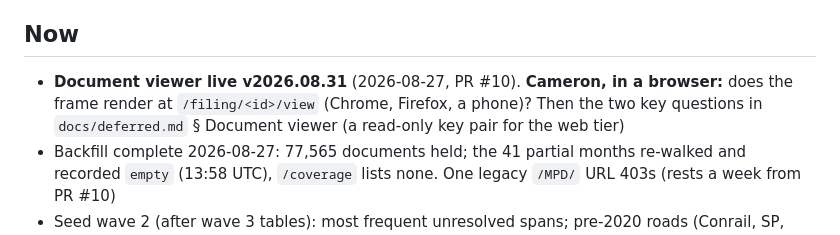
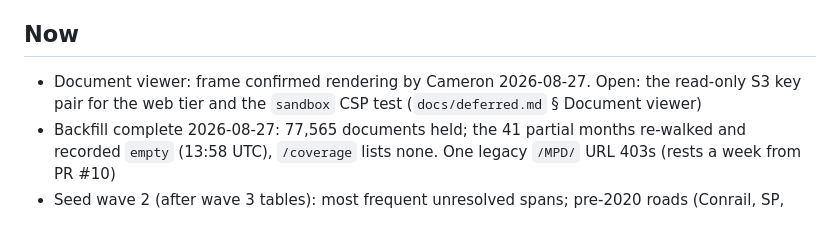
Before and after one commit to RMI-Valuation/docket-yard, a Markdown page: TODO.md, the part around the change. GitHub-like rendering.

Commit message:
TODO: viewer confirmed in a browser

```diff
--- a/TODO.md
+++ b/TODO.md
@@ -9,9 +9,8 @@ by pre-commit: when it fires, prune.
 
 ## Now
 
-- **Document viewer live v2026.08.31** (2026-08-27, PR #10). **Cameron, in a browser:** does
-  the frame render at `/filing/<id>/view` (Chrome, Firefox, a phone)? Then the two key
-  questions in `docs/deferred.md` § Document viewer (a read-only key pair for the web tier)
+- Document viewer: frame confirmed rendering by Cameron 2026-08-27. Open: the read-only S3 key
+  pair for the web tier and the `sandbox` CSP test (`docs/deferred.md` § Document viewer)
 - Backfill complete 2026-08-27: 77,565 documents held; the 41 partial months re-walked and
   recorded `empty` (13:58 UTC), `/coverage` lists none. One legacy `/MPD/` URL 403s (rests
   a week from PR #10)
```
